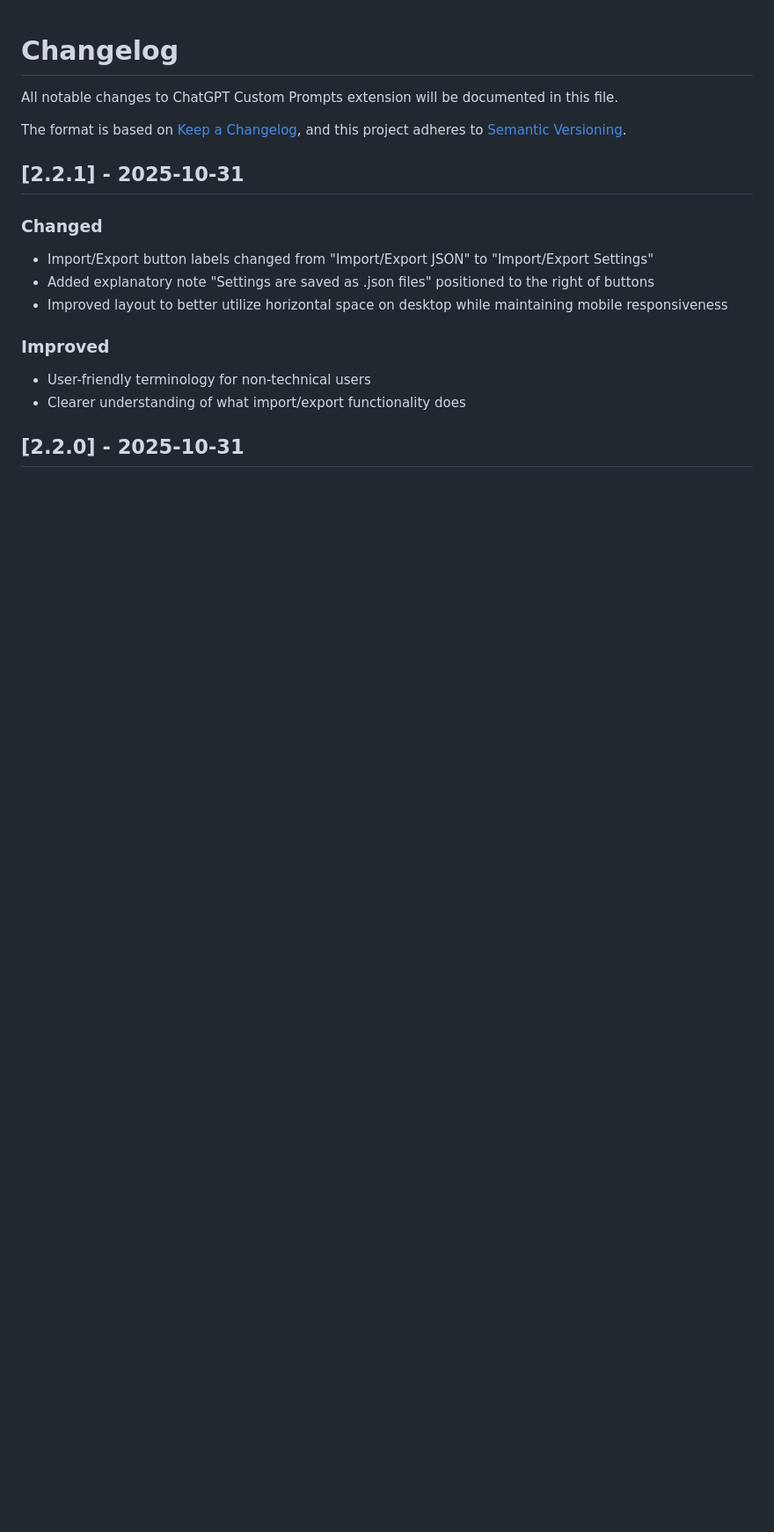
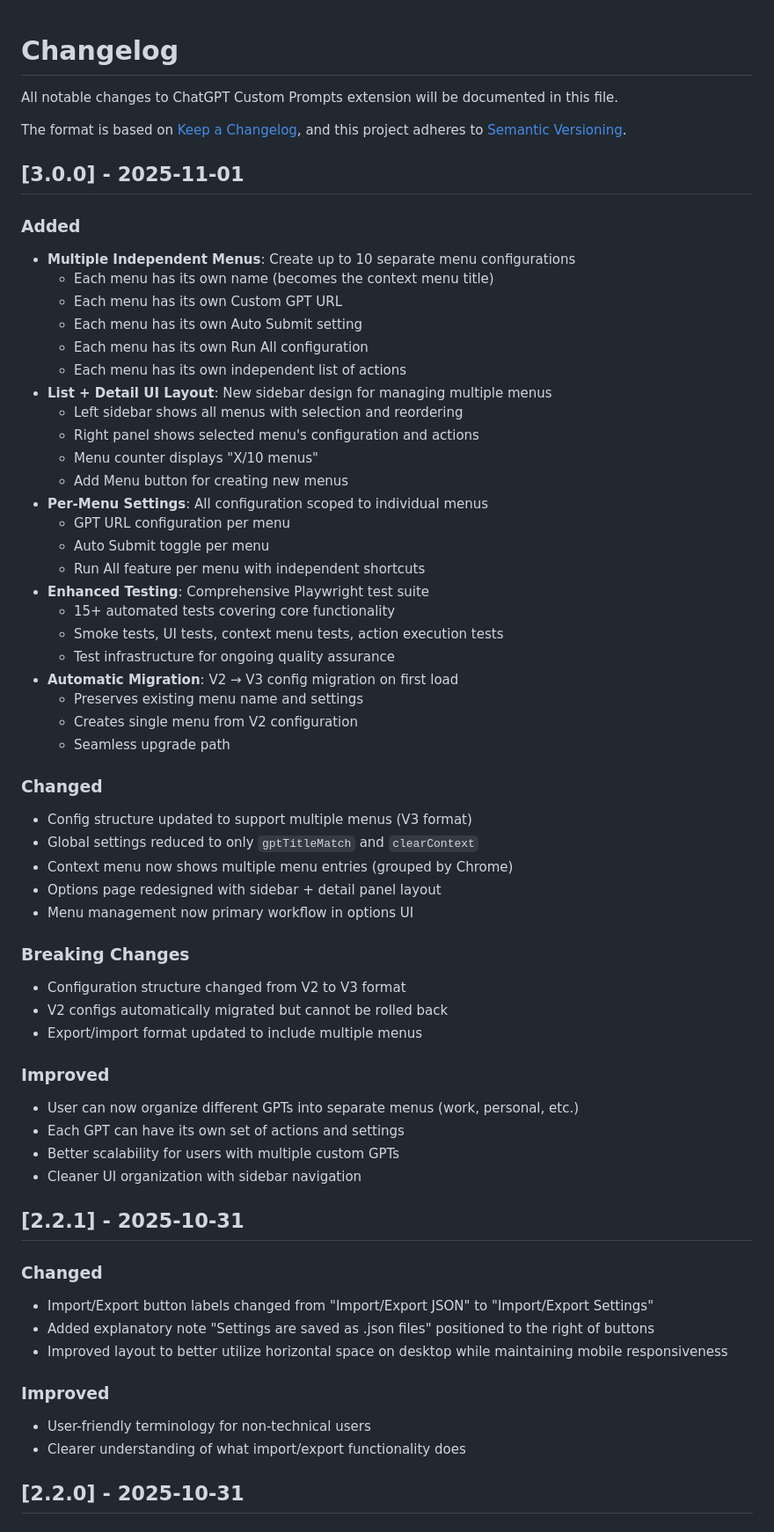
Before and after one commit to keithfry/job-search-extension-chatgpt, a Markdown page: CHANGELOG.md, the part around the change. Shown at 88% size. Drawn GitHub-style; blank space fills up the shorter version.

```diff
--- a/CHANGELOG.md
+++ b/CHANGELOG.md
@@ -4,6 +4,51 @@ All notable changes to ChatGPT Custom Prompts extension will be documented in th
 
 The format is based on [Keep a Changelog](https://keepachangelog.com/en/1.0.0/),
 and this project adheres to [Semantic Versioning](https://semver.org/spec/v2.0.0.html).
+
+## [3.0.0] - 2025-11-01
+
+### Added
+- **Multiple Independent Menus**: Create up to 10 separate menu configurations
+  - Each menu has its own name (becomes the context menu title)
+  - Each menu has its own Custom GPT URL
+  - Each menu has its own Auto Submit setting
+  - Each menu has its own Run All configuration
+  - Each menu has its own independent list of actions
+- **List + Detail UI Layout**: New sidebar design for managing multiple menus
+  - Left sidebar shows all menus with selection and reordering
+  - Right panel shows selected menu's configuration and actions
+  - Menu counter displays "X/10 menus"
+  - Add Menu button for creating new menus
+- **Per-Menu Settings**: All configuration scoped to individual menus
+  - GPT URL configuration per menu
+  - Auto Submit toggle per menu
+  - Run All feature per menu with independent shortcuts
+- **Enhanced Testing**: Comprehensive Playwright test suite
+  - 15+ automated tests covering core functionality
+  - Smoke tests, UI tests, context menu tests, action execution tests
+  - Test infrastructure for ongoing quality assurance
+- **Automatic Migration**: V2 → V3 config migration on first load
+  - Preserves existing menu name and settings
+  - Creates single menu from V2 configuration
+  - Seamless upgrade path
+
+### Changed
+- Config structure updated to support multiple menus (V3 format)
+- Global settings reduced to only `gptTitleMatch` and `clearContext`
+- Context menu now shows multiple menu entries (grouped by Chrome)
+- Options page redesigned with sidebar + detail panel layout
+- Menu management now primary workflow in options UI
+
+### Breaking Changes
+- Configuration structure changed from V2 to V3 format
+- V2 configs automatically migrated but cannot be rolled back
+- Export/import format updated to include multiple menus
+
+### Improved
+- User can now organize different GPTs into separate menus (work, personal, etc.)
+- Each GPT can have its own set of actions and settings
+- Better scalability for users with multiple custom GPTs
+- Cleaner UI organization with sidebar navigation
 
 ## [2.2.1] - 2025-10-31
 
```
Also changed, not shown: README.md (+24 -8 lines), docs/plans/multiple-menus.md (+3 -2 lines).
